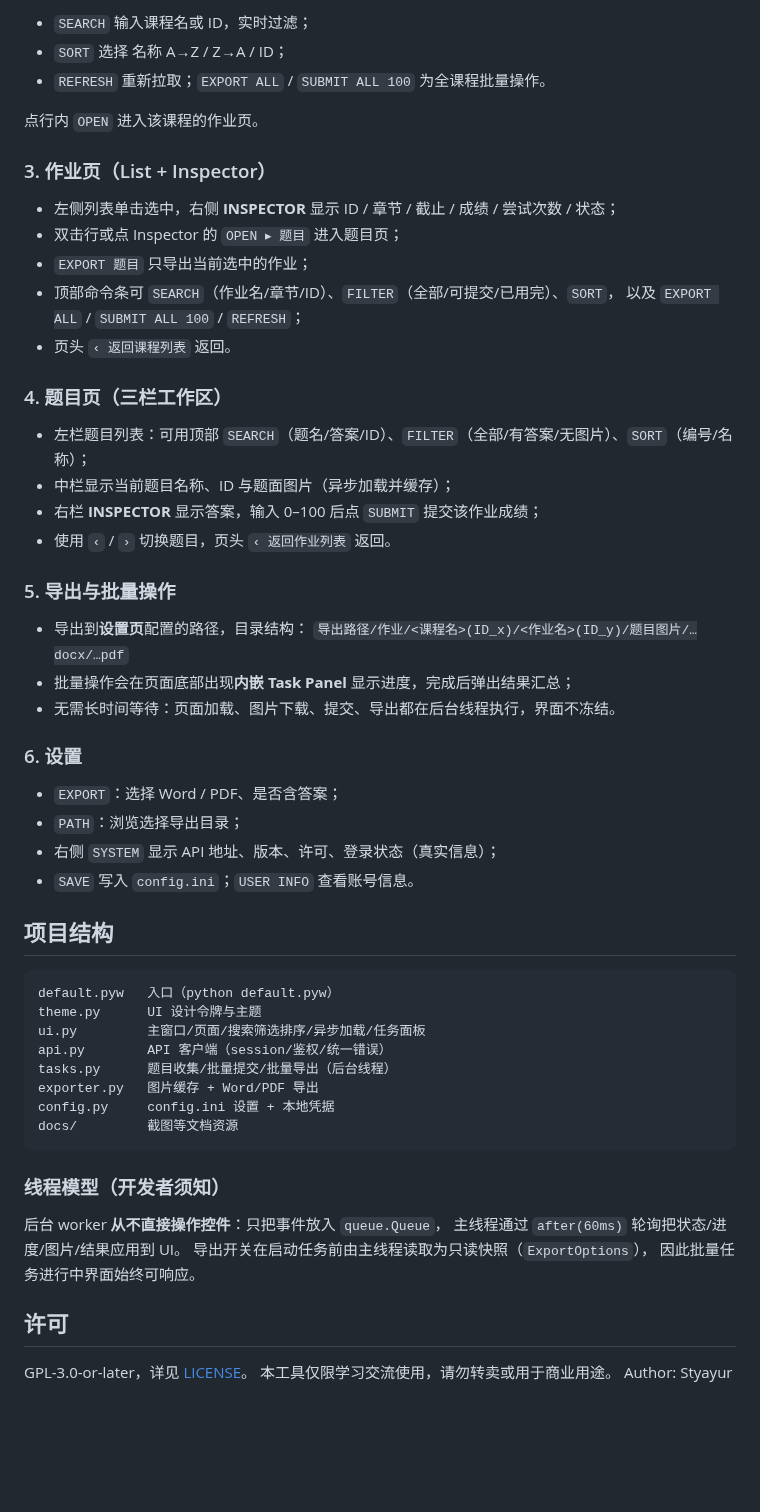
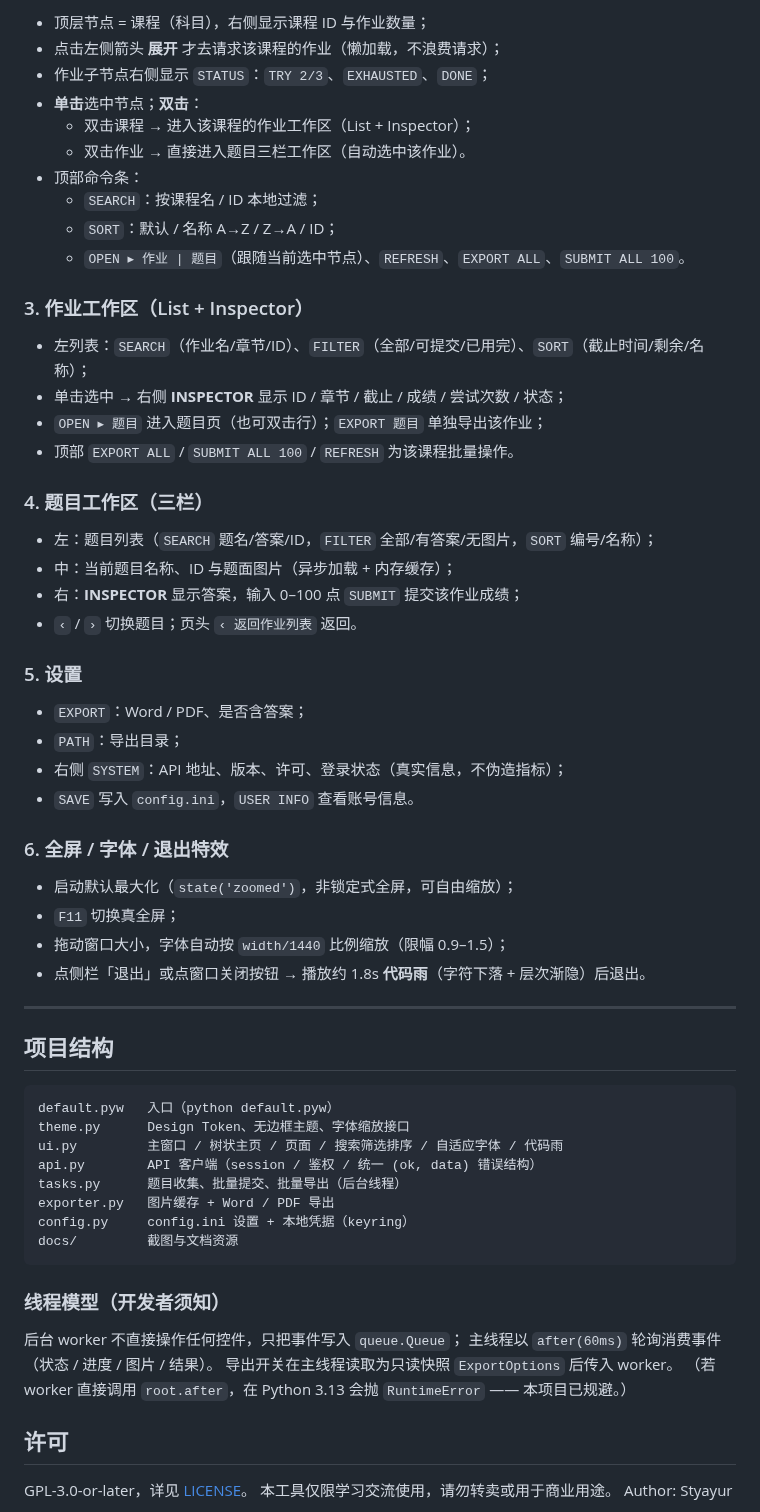
Before and after one commit to styayur/LGXT-Assistant, a Markdown page: README.md, the part around one of its changes. Drawn GitHub-style; blank space fills up the shorter version.

````diff
--- a/README.md
+++ b/README.md
@@ -52,55 +55,60 @@ python default.pyw
 
-- `SEARCH` 输入课程名或 ID，实时过滤；
-- `SORT` 选择 名称 A→Z / Z→A / ID；
-- `REFRESH` 重新拉取；`EXPORT ALL` / `SUBMIT ALL 100` 为全课程批量操作。
+- 顶层节点 = 课程（科目），右侧显示课程 ID 与作业数量；
+- 点击左侧箭头 **展开** 才去请求该课程的作业（懒加载，不浪费请求）；
+- 作业子节点右侧显示 `STATUS`：`TRY 2/3`、`EXHAUSTED`、`DONE`；
+- **单击**选中节点；**双击**：
+  - 双击课程 → 进入该课程的作业工作区（List + Inspector）；
+  - 双击作业 → 直接进入题目三栏工作区（自动选中该作业）。
+- 顶部命令条：
+  - `SEARCH`：按课程名 / ID 本地过滤；
+  - `SORT`：默认 / 名称 A→Z / Z→A / ID；
+  - `OPEN ▸ 作业 | 题目`（跟随当前选中节点）、`REFRESH`、`EXPORT ALL`、`SUBMIT ALL 100`。
 
-点行内 `OPEN` 进入该课程的作业页。
+### 3. 作业工作区（List + Inspector）
+- 左列表：`SEARCH`（作业名/章节/ID）、`FILTER`（全部/可提交/已用完）、`SORT`（截止时间/剩余/名称）；
+- 单击选中 → 右侧 **INSPECTOR** 显示 ID / 章节 / 截止 / 成绩 / 尝试次数 / 状态；
+- `OPEN ▸ 题目` 进入题目页（也可双击行）；`EXPORT 题目` 单独导出该作业；
+- 顶部 `EXPORT ALL` / `SUBMIT ALL 100` / `REFRESH` 为该课程批量操作。
 
-### 3. 作业页（List + Inspector）
-- 左侧列表单击选中，右侧 **INSPECTOR** 显示 ID / 章节 / 截止 / 成绩 / 尝试次数 / 状态；
-- 双击行或点 Inspector 的 `OPEN ▸ 题目` 进入题目页；
-- `EXPORT 题目` 只导出当前选中的作业；
-- 顶部命令条可 `SEARCH`（作业名/章节/ID）、`FILTER`（全部/可提交/已用完）、`SORT`，
-  以及 `EXPORT ALL` / `SUBMIT ALL 100` / `REFRESH`；
-- 页头 `‹ 返回课程列表` 返回。
+### 4. 题目工作区（三栏）
+- 左：题目列表（`SEARCH` 题名/答案/ID，`FILTER` 全部/有答案/无图片，`SORT` 编号/名称）；
+- 中：当前题目名称、ID 与题面图片（异步加载 + 内存缓存）；
+- 右：**INSPECTOR** 显示答案，输入 0–100 点 `SUBMIT` 提交该作业成绩；
+- `‹` / `›` 切换题目；页头 `‹ 返回作业列表` 返回。
 
-### 4. 题目页（三栏工作区）
-- 左栏题目列表：可用顶部 `SEARCH`（题名/答案/ID）、`FILTER`（全部/有答案/无图片）、`SORT`（编号/名称）；
-- 中栏显示当前题目名称、ID 与题面图片（异步加载并缓存）；
-- 右栏 **INSPECTOR** 显示答案，输入 0–100 后点 `SUBMIT` 提交该作业成绩；
-- 使用 `‹` / `›` 切换题目，页头 `‹ 返回作业列表` 返回。
+### 5. 设置
+- `EXPORT`：Word / PDF、是否含答案；
+- `PATH`：导出目录；
+- 右侧 `SYSTEM`：API 地址、版本、许可、登录状态（真实信息，不伪造指标）；
+- `SAVE` 写入 `config.ini`，`USER INFO` 查看账号信息。
 
-### 5. 导出与批量操作
-- 导出到**设置页**配置的路径，目录结构：
-  `导出路径/作业/<课程名>(ID_x)/<作业名>(ID_y)/题目图片/…docx/…pdf`
-- 批量操作会在页面底部出现**内嵌 Task Panel** 显示进度，完成后弹出结果汇总；
-- 无需长时间等待：页面加载、图片下载、提交、导出都在后台线程执行，界面不冻结。
+### 6. 全屏 / 字体 / 退出特效
+- 启动默认最大化（`state('zoomed')`，非锁定式全屏，可自由缩放）；
+- `F11` 切换真全屏；
+- 拖动窗口大小，字体自动按 `width/1440` 比例缩放（限幅 0.9–1.5）；
+- 点侧栏「退出」或点窗口关闭按钮 → 播放约 1.8s **代码雨**（字符下落 + 层次渐隐）后退出。
 
-### 6. 设置
-- `EXPORT`：选择 Word / PDF、是否含答案；
-- `PATH`：浏览选择导出目录；
-- 右侧 `SYSTEM` 显示 API 地址、版本、许可、登录状态（真实信息）；
-- `SAVE` 写入 `config.ini`；`USER INFO` 查看账号信息。
+---
 
 ## 项目结构
 
 ```
 default.pyw   入口（python default.pyw）
-theme.py      UI 设计令牌与主题
-ui.py         主窗口/页面/搜索筛选排序/异步加载/任务面板
-api.py        API 客户端（session/鉴权/统一错误）
-tasks.py      题目收集/批量提交/批量导出（后台线程）
-exporter.py   图片缓存 + Word/PDF 导出
-config.py     config.ini 设置 + 本地凭据
-docs/         截图等文档资源
+theme.py      Design Token、无边框主题、字体缩放接口
+ui.py         主窗口 / 树状主页 / 页面 / 搜索筛选排序 / 自适应字体 / 代码雨
+api.py        API 客户端（session / 鉴权 / 统一 (ok, data) 错误结构）
+tasks.py      题目收集、批量提交、批量导出（后台线程）
+exporter.py   图片缓存 + Word / PDF 导出
+config.py     config.ini 设置 + 本地凭据（keyring）
+docs/         截图与文档资源
 ```
 
 ### 线程模型（开发者须知）
 
-后台 worker **从不直接操作控件**：只把事件放入 `queue.Queue`，
-主线程通过 `after(60ms)` 轮询把状态/进度/图片/结果应用到 UI。
-导出开关在启动任务前由主线程读取为只读快照（`ExportOptions`），
-因此批量任务进行中界面始终可响应。
+后台 worker 不直接操作任何控件，只把事件写入 `queue.Queue`；
+主线程以 `after(60ms)` 轮询消费事件（状态 / 进度 / 图片 / 结果）。
+导出开关在主线程读取为只读快照 `ExportOptions` 后传入 worker。
+（若 worker 直接调用 `root.after`，在 Python 3.13 会抛 `RuntimeError` —— 本项目已规避。）
 
 ## 许可
 
````
Also changed, not shown: other parts of README.md (+23 -20 lines), docs/screenshots/courses_1280.png, docs/screenshots/login_1280.png, docs/screenshots/matrix_rain_1280.png (added), docs/screenshots/questions_1280.png, docs/screenshots/works_sel_1280.png, 2 other files.
